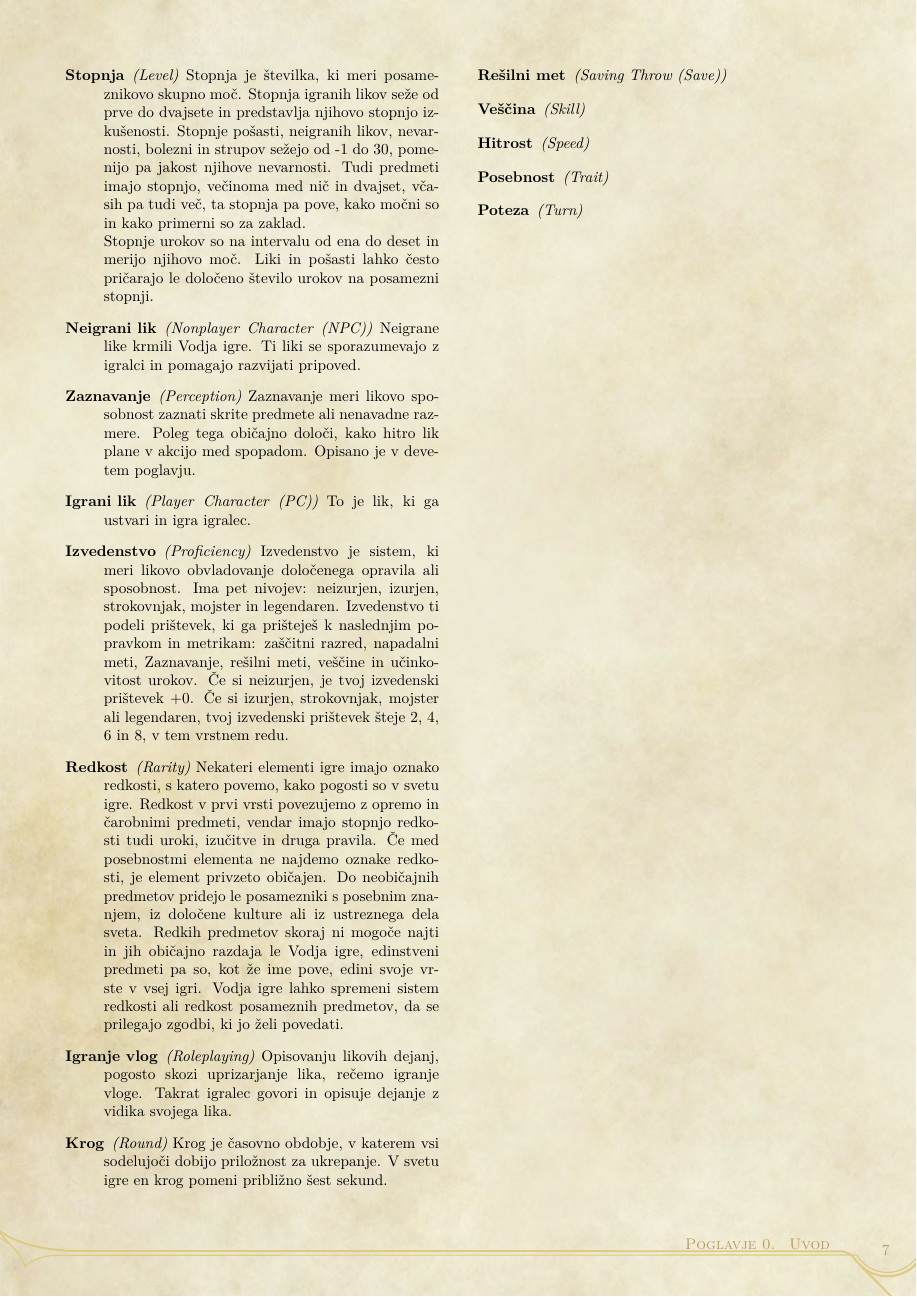
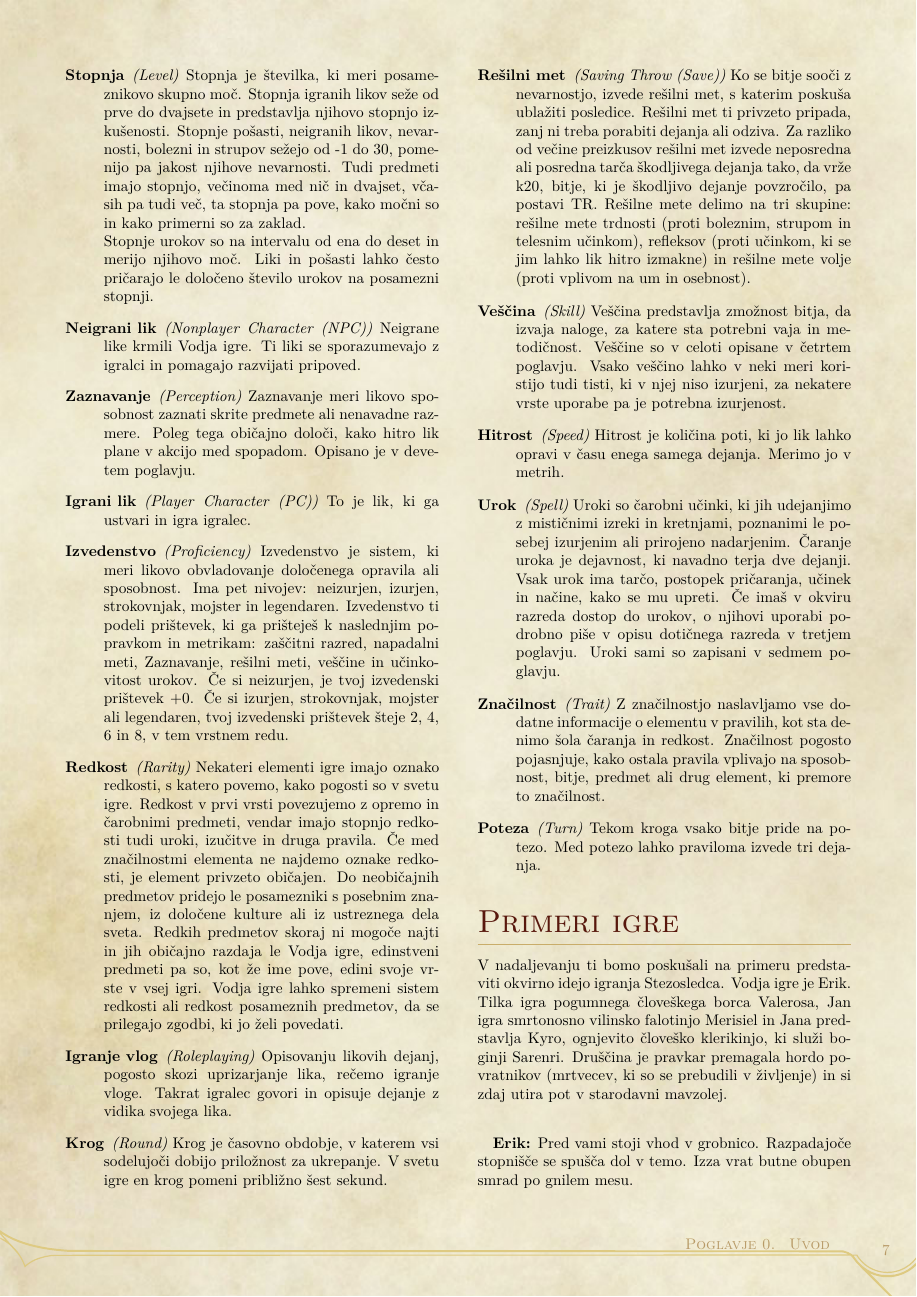
Before and after one commit to Grimpy101/stezosledec-2, a LaTeX book (book.tex, which reads introduction.tex): page 8 of 18 before the commit and page 8 of 19 after it. Compiled offline with XeLaTeX.

Commit message:
Example of play 1

```diff
--- a/introduction.tex
+++ b/introduction.tex
@@ -177,18 +177,33 @@ Preden ustvariš svoj prvi lik ali pustolovščino, se spoznaj s prgiščem pome
 
 \rpgterm{Izvedenstvo}{Proficiency}{Izvedenstvo je sistem, ki meri likovo obvladovanje določenega opravila ali sposobnost. Ima pet nivojev: neizurjen, izurjen, strokovnjak, mojster in legendaren. Izvedenstvo ti podeli prištevek, ki ga prišteješ k naslednjim popravkom in metrikam: zaščitni razred, napadalni meti, Zaznavanje, rešilni meti, veščine in učinkovitost urokov. Če si neizurjen, je tvoj izvedenski prištevek +0. Če si izurjen, strokovnjak, mojster ali legendaren, tvoj izvedenski prištevek šteje 2, 4, 6 in 8, v tem vrstnem redu.}
 
-\rpgterm{Redkost}{Rarity}{Nekateri elementi igre imajo oznako redkosti, s katero povemo, kako pogosti so v svetu igre. Redkost v prvi vrsti povezujemo z opremo in čarobnimi predmeti, vendar imajo stopnjo redkosti tudi uroki, izučitve in druga pravila. Če med posebnostmi elementa ne najdemo oznake redkosti, je element privzeto običajen. Do neobičajnih predmetov pridejo le posamezniki s posebnim znanjem, iz določene kulture ali iz ustreznega dela sveta. Redkih predmetov skoraj ni mogoče najti in jih običajno razdaja le Vodja igre, edinstveni predmeti pa so, kot že ime pove, edini svoje vrste v vsej igri. Vodja igre lahko spremeni sistem redkosti ali redkost posameznih predmetov, da se prilegajo zgodbi, ki jo želi povedati.}
+\rpgterm{Redkost}{Rarity}{Nekateri elementi igre imajo oznako redkosti, s katero povemo, kako pogosti so v svetu igre. Redkost v prvi vrsti povezujemo z opremo in čarobnimi predmeti, vendar imajo stopnjo redkosti tudi uroki, izučitve in druga pravila. Če med značilnostmi elementa ne najdemo oznake redkosti, je element privzeto običajen. Do neobičajnih predmetov pridejo le posamezniki s posebnim znanjem, iz določene kulture ali iz ustreznega dela sveta. Redkih predmetov skoraj ni mogoče najti in jih običajno razdaja le Vodja igre, edinstveni predmeti pa so, kot že ime pove, edini svoje vrste v vsej igri. Vodja igre lahko spremeni sistem redkosti ali redkost posameznih predmetov, da se prilegajo zgodbi, ki jo želi povedati.}
 
 \rpgterm{Igranje vlog}{Roleplaying}{Opisovanju likovih dejanj, pogosto skozi uprizarjanje lika, rečemo igranje vloge. Takrat igralec govori in opisuje dejanje z vidika svojega lika.}
 
 \rpgterm{Krog}{Round}{Krog je časovno obdobje, v katerem vsi sodelujoči dobijo priložnost za ukrepanje. V svetu igre en krog pomeni približno šest sekund.}
 
-\rpgterm{Rešilni met}{Saving Throw (Save)}{}
+\rpgterm{Rešilni met}{Saving Throw (Save)}{Ko se bitje sooči z nevarnostjo, izvede rešilni met, s katerim poskuša ublažiti posledice. Rešilni met ti privzeto pripada, zanj ni treba porabiti dejanja ali odziva. Za razliko od večine preizkusov rešilni met izvede neposredna ali posredna tarča škodljivega dejanja tako, da vrže k20, bitje, ki je škodljivo dejanje povzročilo, pa postavi TR. Rešilne mete delimo na tri skupine: rešilne mete trdnosti (proti boleznim, strupom in telesnim učinkom), refleksov (proti učinkom, ki se jim lahko lik hitro izmakne) in rešilne mete volje (proti vplivom na um in osebnost).}
 
-\rpgterm{Veščina}{Skill}{}
+\rpgterm{Veščina}{Skill}{Veščina predstavlja zmožnost bitja, da izvaja naloge, za katere sta potrebni vaja in metodičnost. Veščine so v celoti opisane v četrtem poglavju. Vsako veščino lahko v neki meri koristijo tudi tisti, ki v njej niso izurjeni, za nekatere vrste uporabe pa je potrebna izurjenost.}
 
-\rpgterm{Hitrost}{Speed}{}
+\rpgterm{Hitrost}{Speed}{Hitrost je količina poti, ki jo lik
+lahko opravi v času enega samega dejanja. Merimo jo v metrih.}
 
-\rpgterm{Posebnost}{Trait}{}
+\rpgterm{Urok}{Spell}{Uroki so čarobni učinki, ki jih udejanjimo z mističnimi izreki in kretnjami, poznanimi le posebej izurjenim ali prirojeno nadarjenim. Čaranje uroka je dejavnost, ki navadno terja dve dejanji. Vsak urok ima tarčo, postopek pričaranja, učinek in načine, kako se mu upreti. Če imaš v okviru razreda dostop do urokov, o njihovi uporabi podrobno piše v opisu dotičnega razreda v tretjem poglavju. Uroki sami so zapisani v sedmem poglavju.}
 
-\rpgterm{Poteza}{Turn}{}
+\rpgterm{Značilnost}{Trait}{Z značilnostjo naslavljamo vse dodatne informacije o elementu v pravilih, kot sta denimo šola čaranja in redkost. Značilnost pogosto pojasnjuje, kako ostala pravila vplivajo na sposobnost, bitje, predmet ali drug element, ki premore to značilnost.}
+
+\rpgterm{Poteza}{Turn}{Tekom kroga vsako bitje pride na potezo. Med potezo lahko praviloma izvede tri dejanja.}
+
+\section{Primeri igre}
+
+V nadaljevanju ti bomo poskušali na primeru predstaviti okvirno idejo igranja Stezosledca. Vodja igre je Erik. Tilka igra pogumnega človeškega borca Valerosa, Jan igra smrtonosno vilinsko falotinjo Merisiel in Jana predstavlja Kyro, ognjevito človeško klerikinjo, ki služi boginji Sarenri. Druščina je pravkar premagala hordo povratnikov (mrtvecev, ki so se prebudili v življenje) in si zdaj utira pot v starodavni mavzolej.
+
+\vspace{20pt}
+
+\textbf{Erik:} Pred vami stoji vhod v grobnico. Razpadajoče stopnišče se spušča dol v temo. Izza vrat butne obupen smrad po gnilem mesu.
+
+\textbf{Tilka:} Slab zadah me nič ne gane! Izvlečem svoj meč in pripravim ščit.
+
+\textbf{Jana:} Sarenrina luč nas bo vodila. S svojo versko podobo pričaram urok svetlobe.
```
Also changed, not shown: introduction.tex (36 more changed lines).
